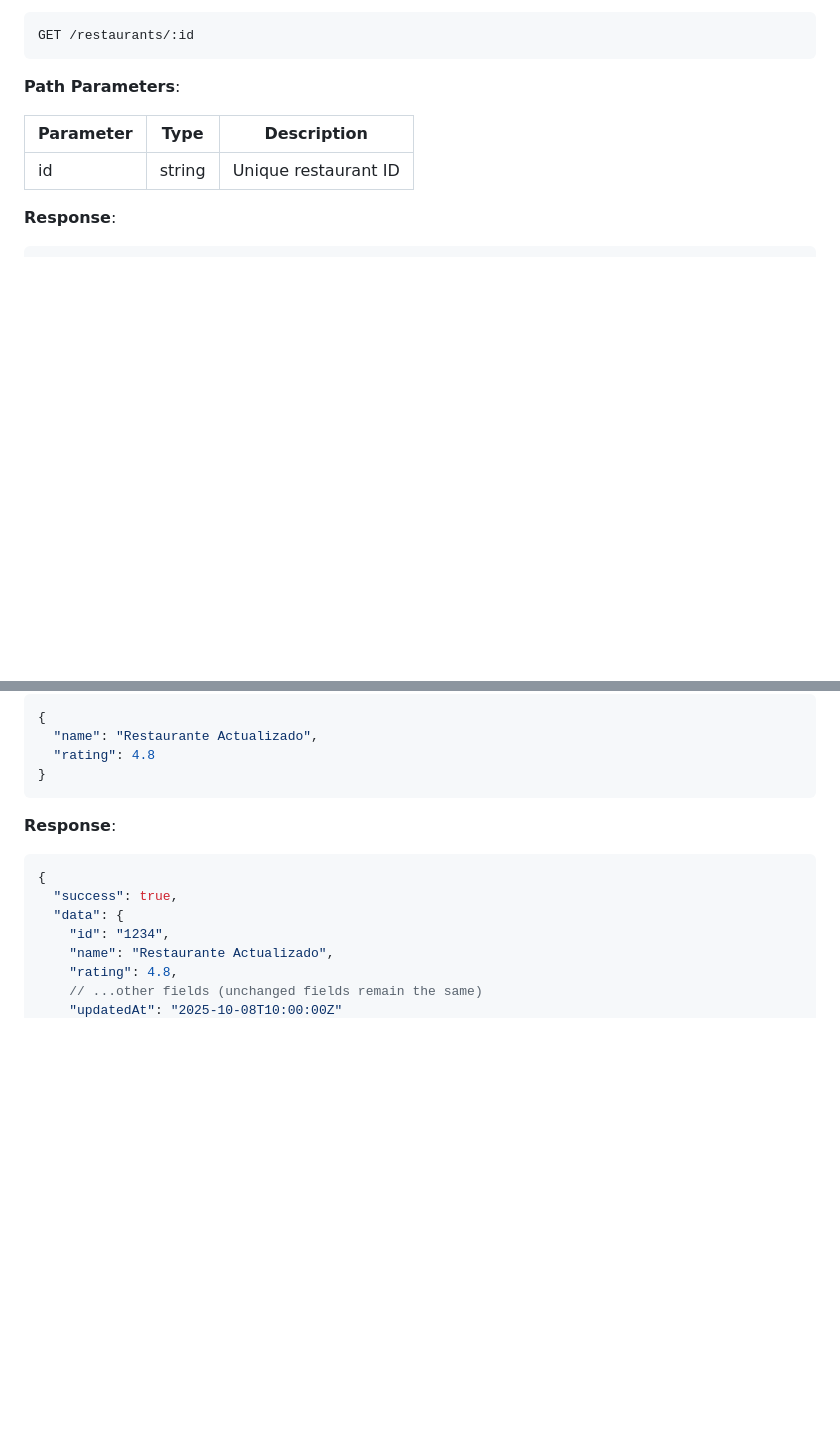
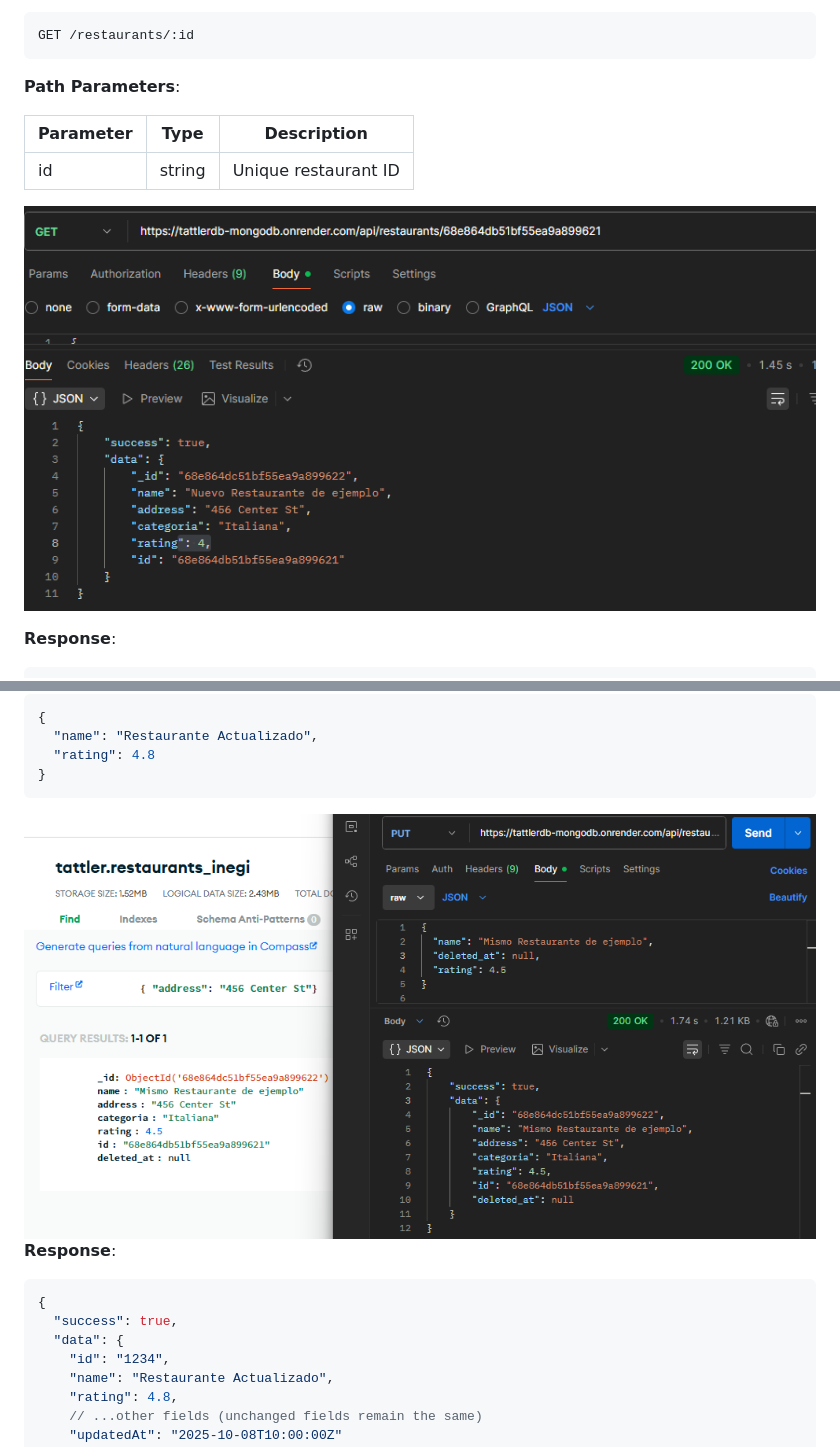
Before and after one commit to AlduinoCalderon/TattlerDB-MongoDB, a Markdown page: docs/api_documentation.md, 2 parts joined by grey strips. Drawn GitHub-style; blank space fills up the shorter version.

Commit message:
docs: update API documentation for latest OpenAPI and endpoint changes

````diff
--- a/docs/api_documentation.md
+++ b/docs/api_documentation.md
@@ -161,6 +161,8 @@ GET /restaurants/:id
 |-----------|--------|----------------------------|
 | id        | string | Unique restaurant ID       |
 
+![alt text](./images/GET_ID.png)
+
 **Response**:
 
 ```json
@@ -240,7 +242,7 @@ PUT /restaurants/:id
   "rating": 4.8
 }
 ```
-
+![alt text](./images/PUT.png)
 **Response**:
 
 ```json
````
Also changed, not shown: other parts of docs/api_documentation.md (+1 -1 lines).
